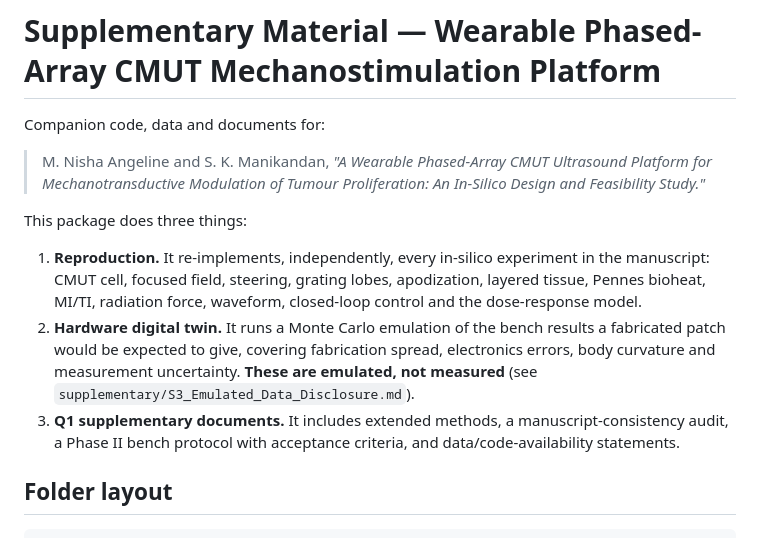
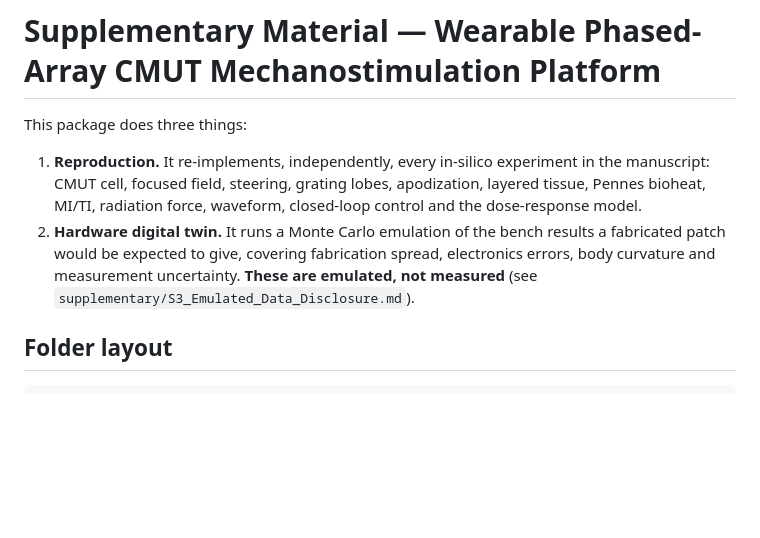
Before and after one commit to nishaangelinem-coder/agentcreation, a Markdown page: CMUT_Wearable_Supplementary/README.md, the part around the change. GitHub-like rendering; blank space fills up the shorter version.

```diff
--- a/CMUT_Wearable_Supplementary/README.md
+++ b/CMUT_Wearable_Supplementary/README.md
@@ -1,10 +1,5 @@
 # Supplementary Material — Wearable Phased-Array CMUT Mechanostimulation Platform
 
-Companion code, data and documents for:
-
-> M. Nisha Angeline and S. K. Manikandan, *"A Wearable Phased-Array CMUT
-> Ultrasound Platform for Mechanotransductive Modulation of Tumour
-> Proliferation: An In-Silico Design and Feasibility Study."*
 
 This package does three things:
 
@@ -16,9 +11,7 @@ This package does three things:
    results a fabricated patch would be expected to give, covering fabrication
    spread, electronics errors, body curvature and measurement uncertainty.
    **These are emulated, not measured** (see `supplementary/S3_Emulated_Data_Disclosure.md`).
-3. **Q1 supplementary documents.** It includes extended methods, a
-   manuscript-consistency audit, a Phase II bench protocol with acceptance
-   criteria, and data/code-availability statements.
+
 
 ## Folder layout
 
```
